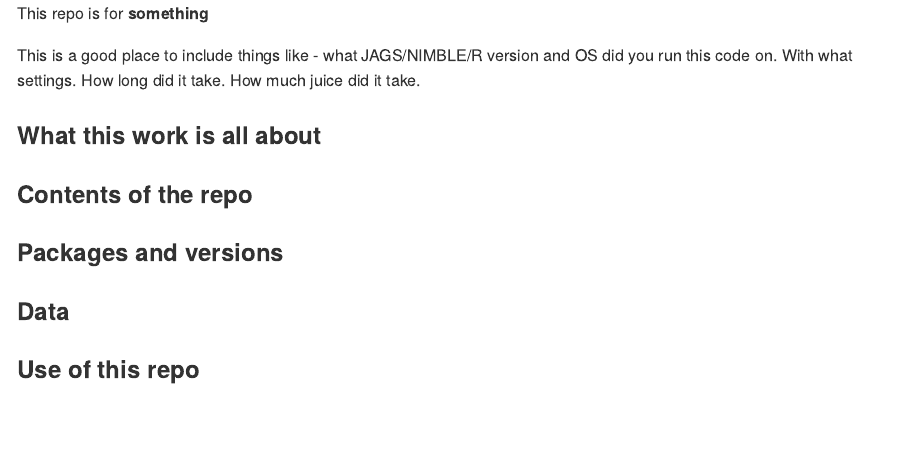
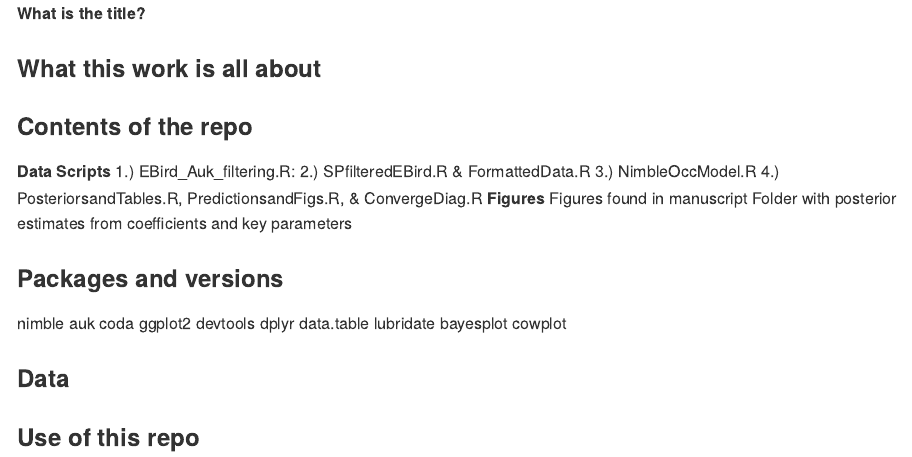
Before and after one commit to sipeha/Sipe_etal, an R Markdown document (README.Rmd): the page in a window 1100 px wide, from its top. Rendered offline with R 4.5, knitr and Pandoc, with nearby package versions.

Commit message:
lets see

````diff
--- a/README.Rmd
+++ b/README.Rmd
@@ -10,15 +10,34 @@ knitr::opts_chunk$set(
 )
 ```
 
-This repo is for **something**
+**What is the title?**
 
-This is a good place to include things like - what JAGS/NIMBLE/R version and OS did you run this code on. With what settings. How long did it take. How much juice did it take.
 
 ### What this work is all about
 
 ### Contents of the repo
+**Data**
+**Scripts**
+1.) EBird_Auk_filtering.R:
+2.) SPfilteredEBird.R & FormattedData.R
+3.) NimbleOccModel.R
+4.) PosteriorsandTables.R, PredictionsandFigs.R, & ConvergeDiag.R
+**Figures**
+Figures found in manuscript
+Folder with posterior estimates from coefficients and key parameters
 
 ### Packages and versions
+nimble
+auk
+coda
+ggplot2
+devtools
+dplyr
+data.table
+lubridate
+bayesplot
+cowplot
+
 
 ### Data
 
````
